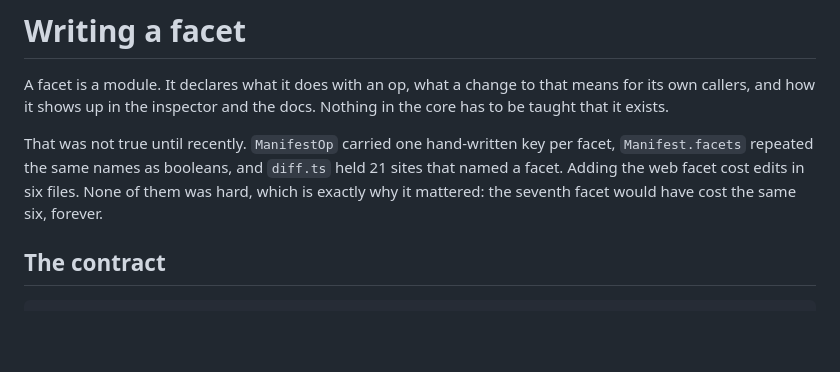
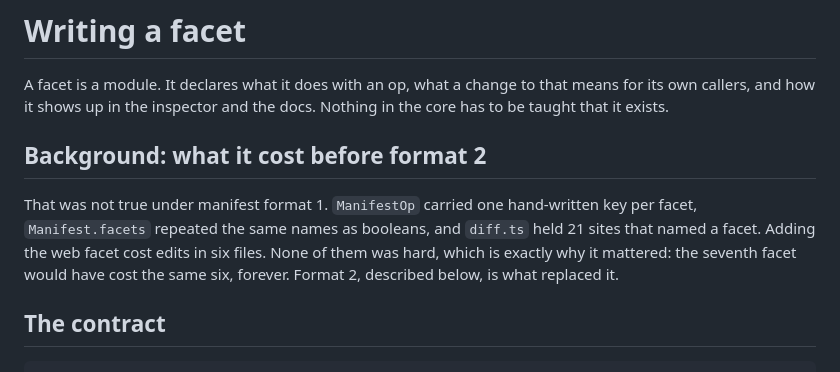
Before and after one commit to sys13/omniface, a Markdown page: docs/FACETS.md, the part around the change. GitHub-like rendering; blank space fills up the shorter version.

Commit message:
Say which manifest format "not true until recently" means
docs/FACETS.md opened with "That was not true until recently", in a doc
with no date. A reader six months out cannot tell whether it means this
release or three ago, and it is the first thing a facet author reads.

The file already names manifest format 1 and format 2 further down, so
the format version was free to reuse: the passage now says "under
manifest format 1" and closes by pointing at format 2. A heading marks
it as background rather than contract — it is the one place in the file
where the doc talks about the repo's history.

The passage itself stays. "The seventh facet would have cost the same
six, forever" is the argument for the design, and a doc that describes
only the current shape does not say why the shape is worth following.

Co-Authored-By: Claude Opus 5 (1M context) <noreply@anthropic.com>
Claude-Session: https://claude.ai/code/session_01JdJjUvzXn8xq73Y3MoCqdS

```diff
--- a/docs/FACETS.md
+++ b/docs/FACETS.md
@@ -4,10 +4,13 @@ A facet is a module. It declares what it does with an op, what a change to that
 own callers, and how it shows up in the inspector and the docs. Nothing in the core has to be
 taught that it exists.
 
-That was not true until recently. `ManifestOp` carried one hand-written key per facet,
+## Background: what it cost before format 2
+
+That was not true under manifest format 1. `ManifestOp` carried one hand-written key per facet,
 `Manifest.facets` repeated the same names as booleans, and `diff.ts` held 21 sites that named a
 facet. Adding the web facet cost edits in six files. None of them was hard, which is exactly why
-it mattered: the seventh facet would have cost the same six, forever.
+it mattered: the seventh facet would have cost the same six, forever. Format 2, described below,
+is what replaced it.
 
 ## The contract
 
```
